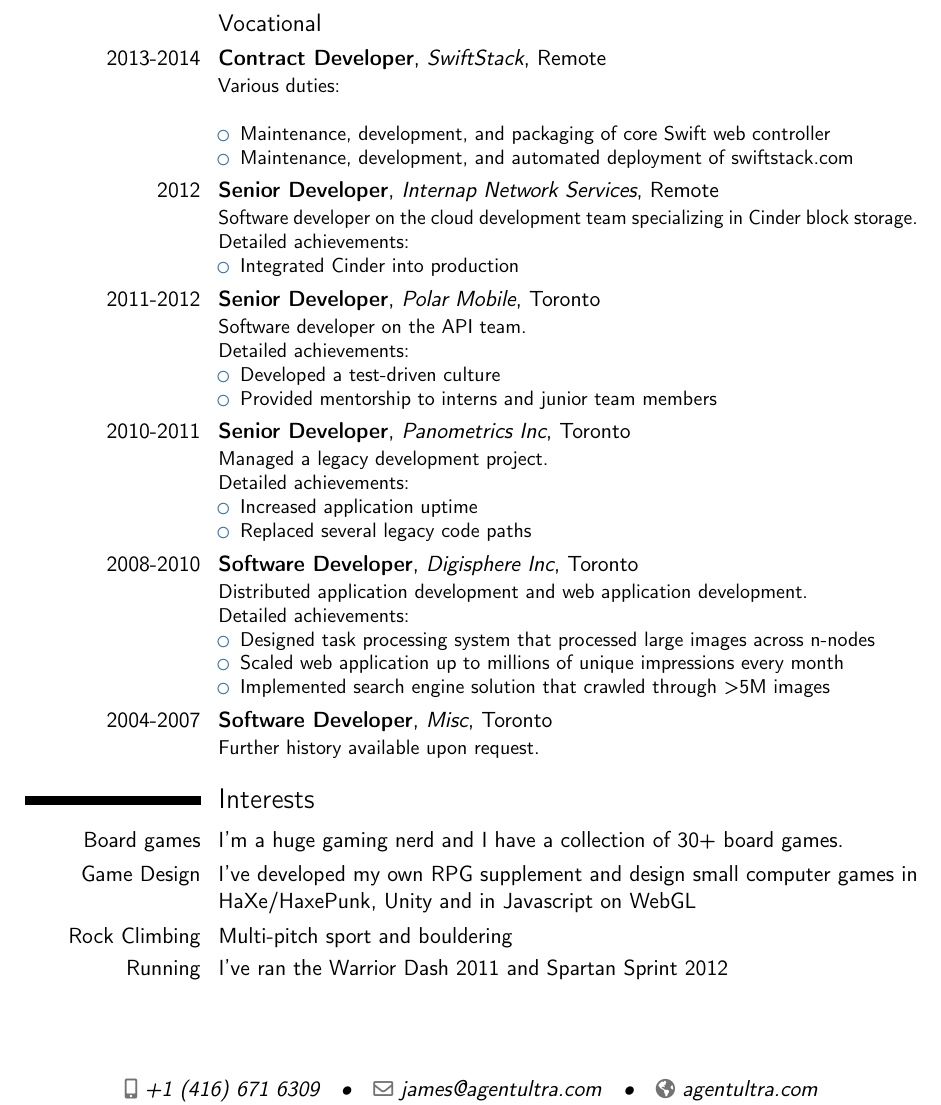
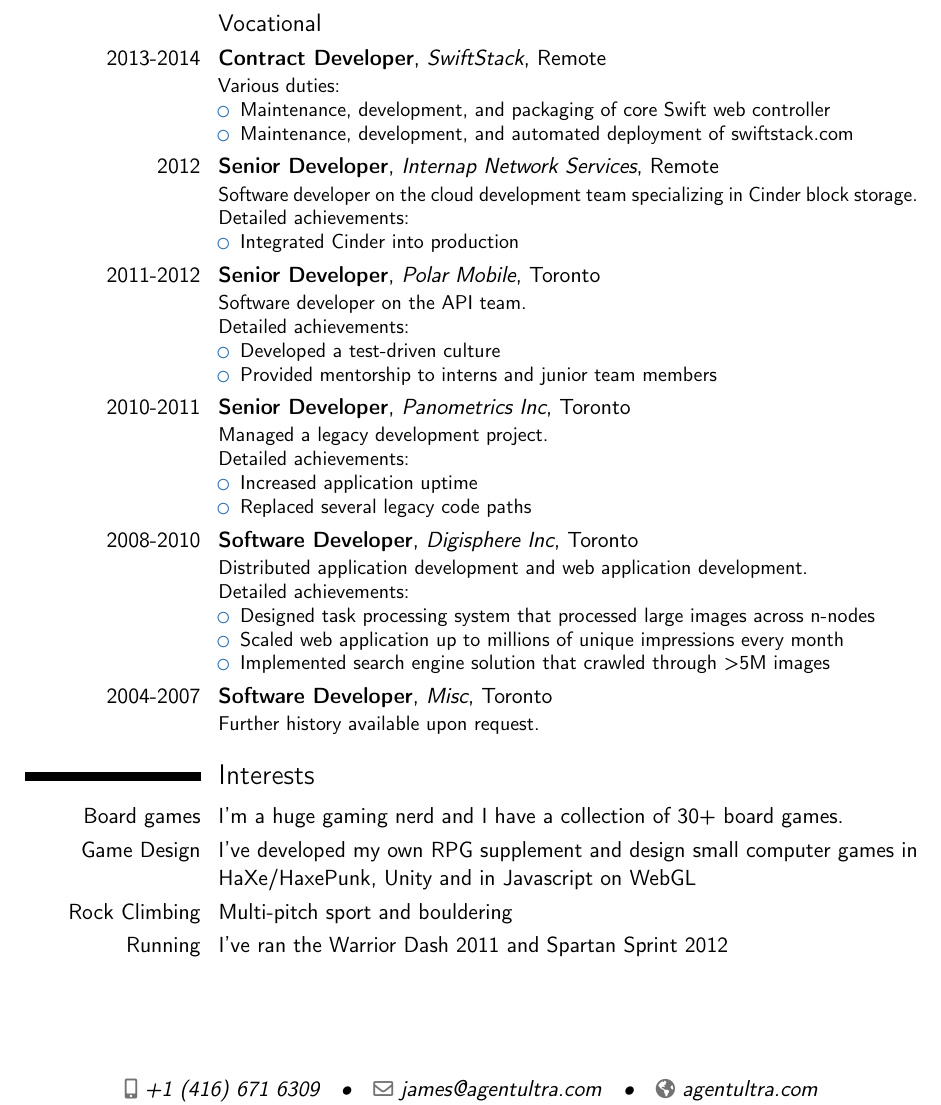
Before and after one commit to agentultra/cv, a LaTeX CV (cv.tex): part of page 2 of 2, cut so that both start at the same text. Compiled offline with pdfLaTeX.

Commit message:
Update cv.tex
Remove spurious newline

```diff
--- a/cv.tex
+++ b/cv.tex
@@ -145,7 +145,7 @@
 
 \section{Experience}
 \subsection{Vocational}
-\cventry{2013-2014}{Contract Developer}{SwiftStack}{Remote}{}{Various duties:\newline{}
+\cventry{2013-2014}{Contract Developer}{SwiftStack}{Remote}{}{Various duties:
 \begin{itemize}%
 \item Maintenance, development, and packaging of core Swift web controller
 \item Maintenance, development, and automated deployment of swiftstack.com
```
